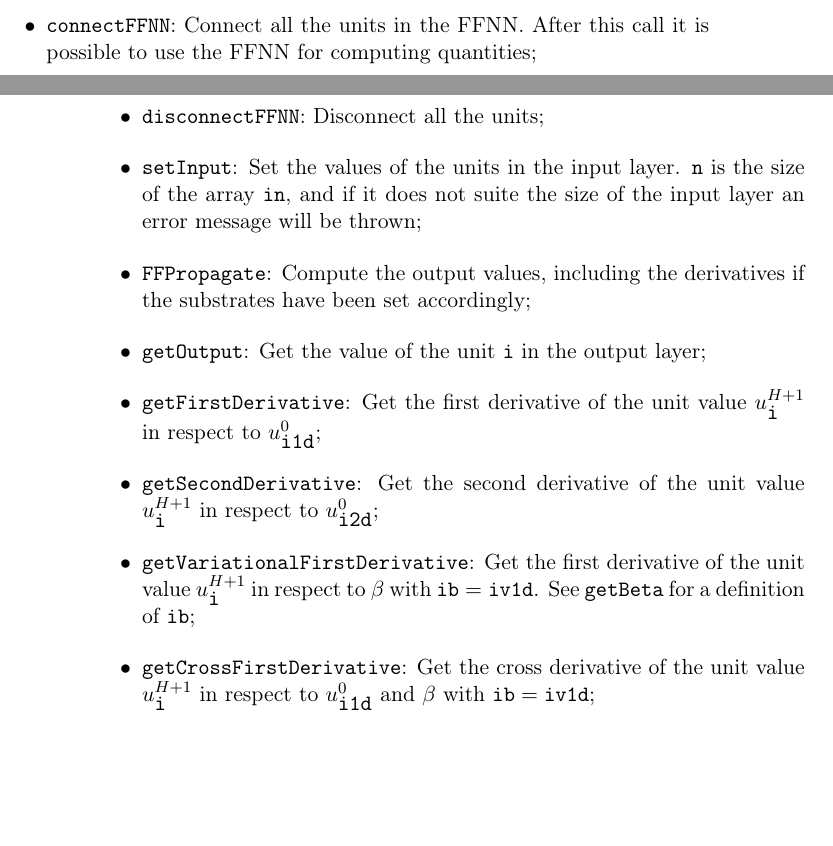
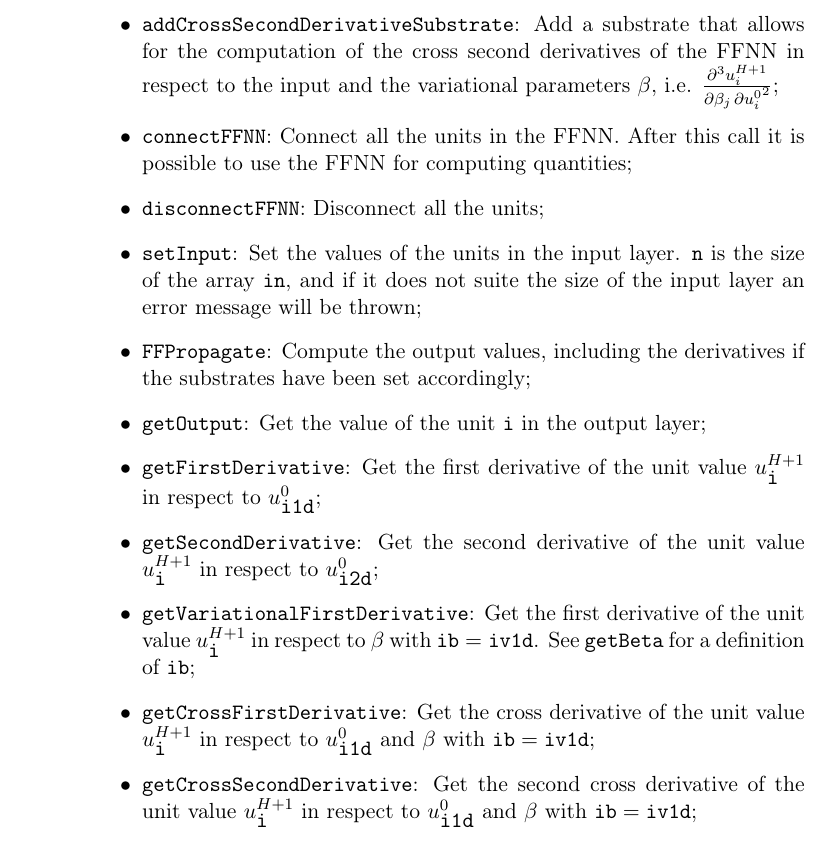
Before and after one commit to DCM-UPB/QNets, a LaTeX document (doc/user_manual.tex): two parts of pages 5 and 6 of 7 before the commit and part of page 6 of 7 after it, the two joined at a grey line, cut at the place of the change, the shorter picture padded with empty space. The pictures show the PDF file doc/user_manual.pdf that the author committed with the source.

Commit message:
updated documentation

```diff
--- a/doc/user_manual.tex
+++ b/doc/user_manual.tex
@@ -146,5 +151,4 @@ The use of the FFNN library should be organised in four major steps:
 \item add substrates, required for computing the derivatives, if necessary;
-\item connect the FFNN;
 \item set the input and propagate it through the FFNN in order to get the output.
 \end{enumerate}
 
@@ -171,6 +175,7 @@ Now that the notation of the FFNN has been introduced, and we have briefly seen
 \item \verb+addVariationalFirstDerivativeSubstrate+: Add a substrate that allows for the computation of the first derivative of the FFNN in respect to the variational parameters $\beta$, i.e. $\frac{\partial u^{H+1}_i}{\partial \beta_{i}}$;
   % \item \verb+addLastHiddenLayerVariationalFirstDerivativeSubstrate+: Add a substrate that allows for the computation of the first variational derivatives of the $\beta$ in the last hidden layer only;
 \item \verb+addCrossFirstDerivativeSubstrate+: Add a substrate that allows for the computation of the cross derivatives of the FFNN in respect to the input and the variational parameters $\beta$, i.e. $\frac{\partial^2 u^{H+1}_i}{\partial \beta_{j} \, \partial {u^0_i}}$;
+\item \verb+addCrossSecondDerivativeSubstrate+: Add a substrate that allows for the computation of the cross second derivatives of the FFNN in respect to the input and the variational parameters $\beta$, i.e. $\frac{\partial^3 u^{H+1}_i}{\partial \beta_{j} \, \partial {u^0_i}^2}$;
 \item \verb+connectFFNN+: Connect all the units in the FFNN. After this call it is possible to use the FFNN for computing quantities;
 \item \verb+disconnectFFNN+: Disconnect all the units;
 \item \verb+setInput+: Set the values of the units in the input layer. \verb+n+ is the size of the array \verb+in+, and if it does not suite the size of the input layer an error message will be thrown;
@@ -180,6 +185,7 @@ Now that the notation of the FFNN has been introduced, and we have briefly seen
 \item \verb+getSecondDerivative+: Get the second derivative of the unit value $u^{H+1}_{\verb+i+}$ in respect to $u^0_{\verb+i2d+}$;
 \item \verb+getVariationalFirstDerivative+: Get the first derivative of the unit value $u^{H+1}_{\verb+i+}$ in respect to $\beta$ with $\verb+ib+ = \verb+iv1d+$. See \verb+getBeta+ for a definition of \verb+ib+;
 \item \verb+getCrossFirstDerivative+: Get the cross derivative of the unit value $u^{H+1}_{\verb+i+}$ in respect to $u^0_{\verb+i1d+}$ and $\beta$ with $\verb+ib+ = \verb+iv1d+$;
+\item \verb+getCrossSecondDerivative+: Get the second cross derivative of the unit value $u^{H+1}_{\verb+i+}$ in respect to $u^0_{\verb+i1d+}$ and $\beta$ with $\verb+ib+ = \verb+iv1d+$;
 \item \verb+storeOnFile+: Store the FFNNon a file, making possible to retrieve it later on. If the activation functions have been customised, this procedure will not succeed.
 \end{itemize}
 
```
Also changed, not shown: doc/user_manual.pdf, doc/user_manual.tex (5 more changed lines).
